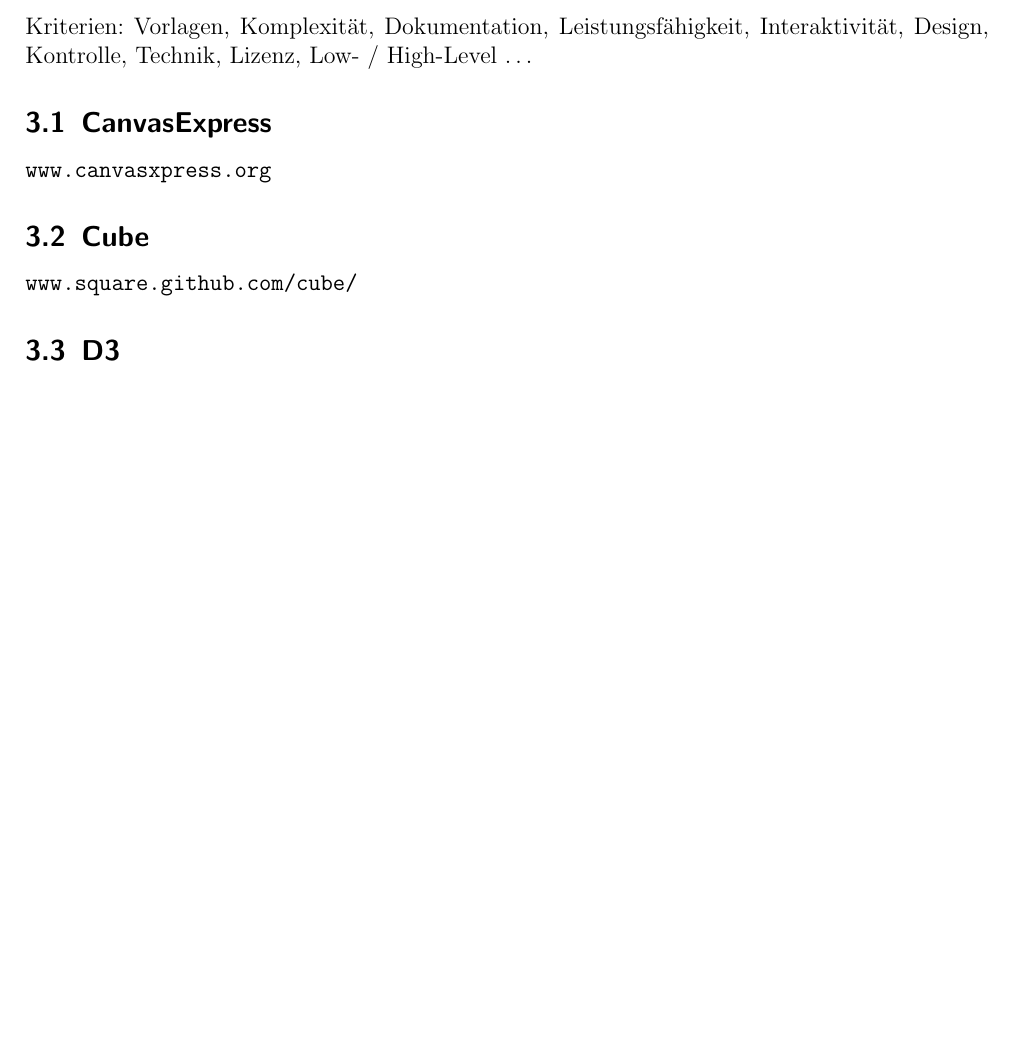
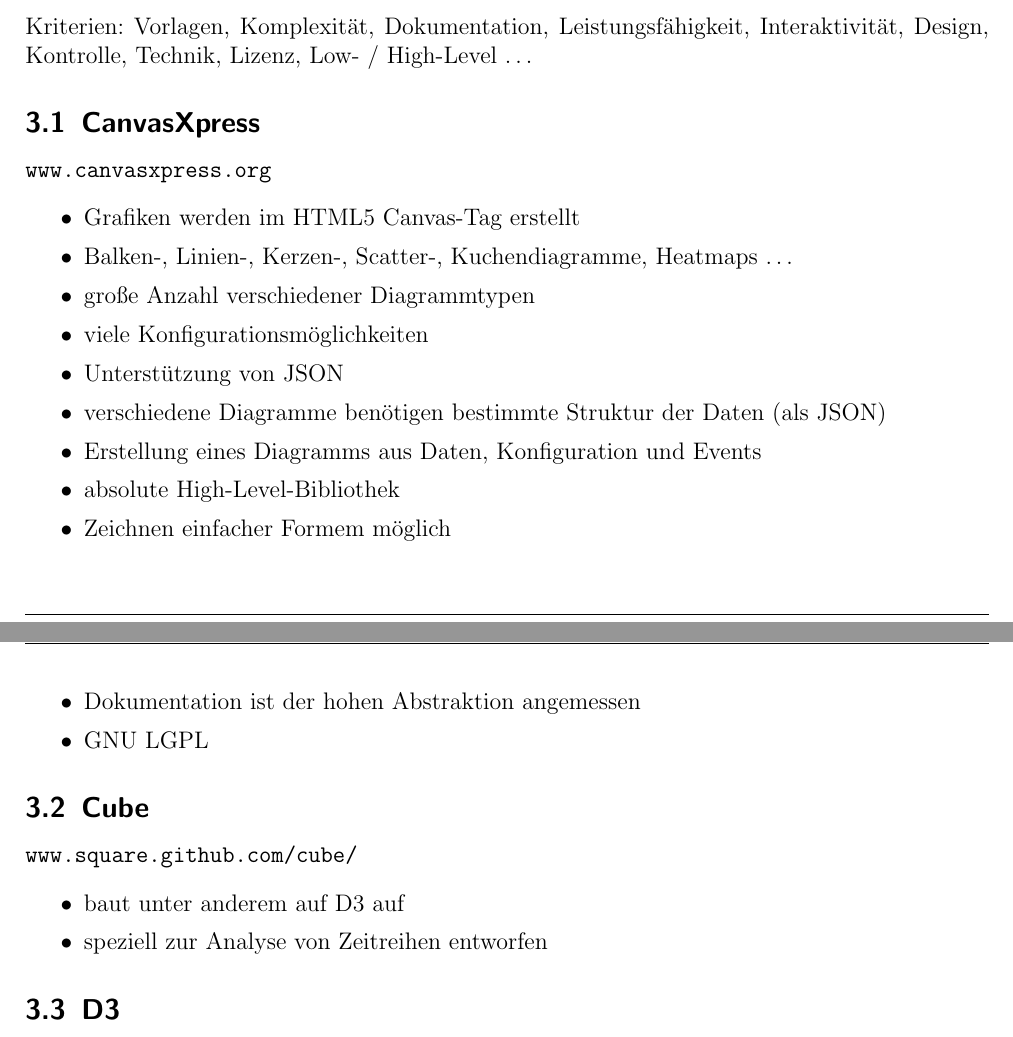
Before and after one commit to IT-Dude/PVSvis, a LaTeX document (doc/main.tex, which reads doc/content.tex): part of page 3 of 5 before the commit and two parts of pages 3 and 4 of 5 after it, the two joined at a grey line, cut so that both start at the same text, the shorter picture padded with empty space. Compiled offline with pdfLaTeX; the source files are stored in an older character set and shown here as Unicode.

Commit message:
added some information about CanvasXpress

```diff
--- a/doc/content.tex
+++ b/doc/content.tex
@@ -27,11 +27,29 @@
 	Kriterien: Vorlagen, Komplexität, Dokumentation, Leistungsfähigkeit,
 	Interaktivität, Design, Kontrolle, Technik, Lizenz, Low- / High-Level \dots
 
-	\subsection{CanvasExpress}
+	\subsection{CanvasXpress}
 		\url{www.canvasxpress.org}
+		\begin{itemize}
+			\item Grafiken werden im HTML5 Canvas-Tag erstellt
+			\item Balken-, Linien-, Kerzen-, Scatter-, Kuchendiagramme, Heatmaps \dots
+			\item große Anzahl verschiedener Diagrammtypen
+			\item viele Konfigurationsmöglichkeiten
+			\item Unterstützung von JSON
+			\item verschiedene Diagramme benötigen bestimmte Struktur der Daten (als
+			JSON)
+			\item Erstellung eines Diagramms aus Daten, Konfiguration und Events
+			\item absolute High-Level-Bibliothek
+			\item Zeichnen einfacher Formem möglich
+			\item Dokumentation ist der hohen Abstraktion angemessen
+			\item GNU LGPL
+		\end{itemize}
 
 	\subsection{Cube}
 		\url{www.square.github.com/cube/}
+		\begin{itemize}
+			\item baut unter anderem auf D3 auf
+			\item speziell zur Analyse von Zeitreihen entworfen
+		\end{itemize}
 
 	\subsection{D3}
 		\url{www.mbostock.github.com/d3}
```
